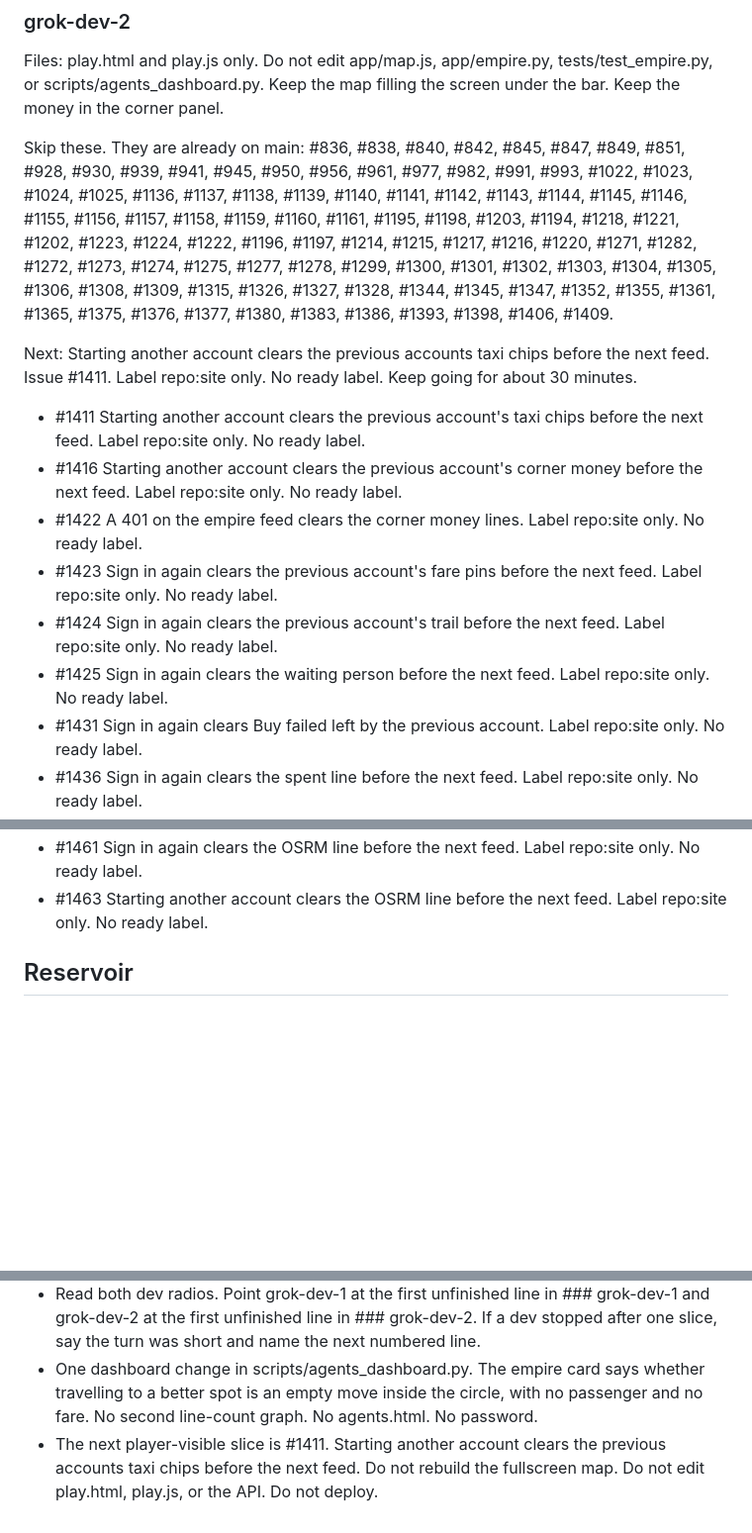
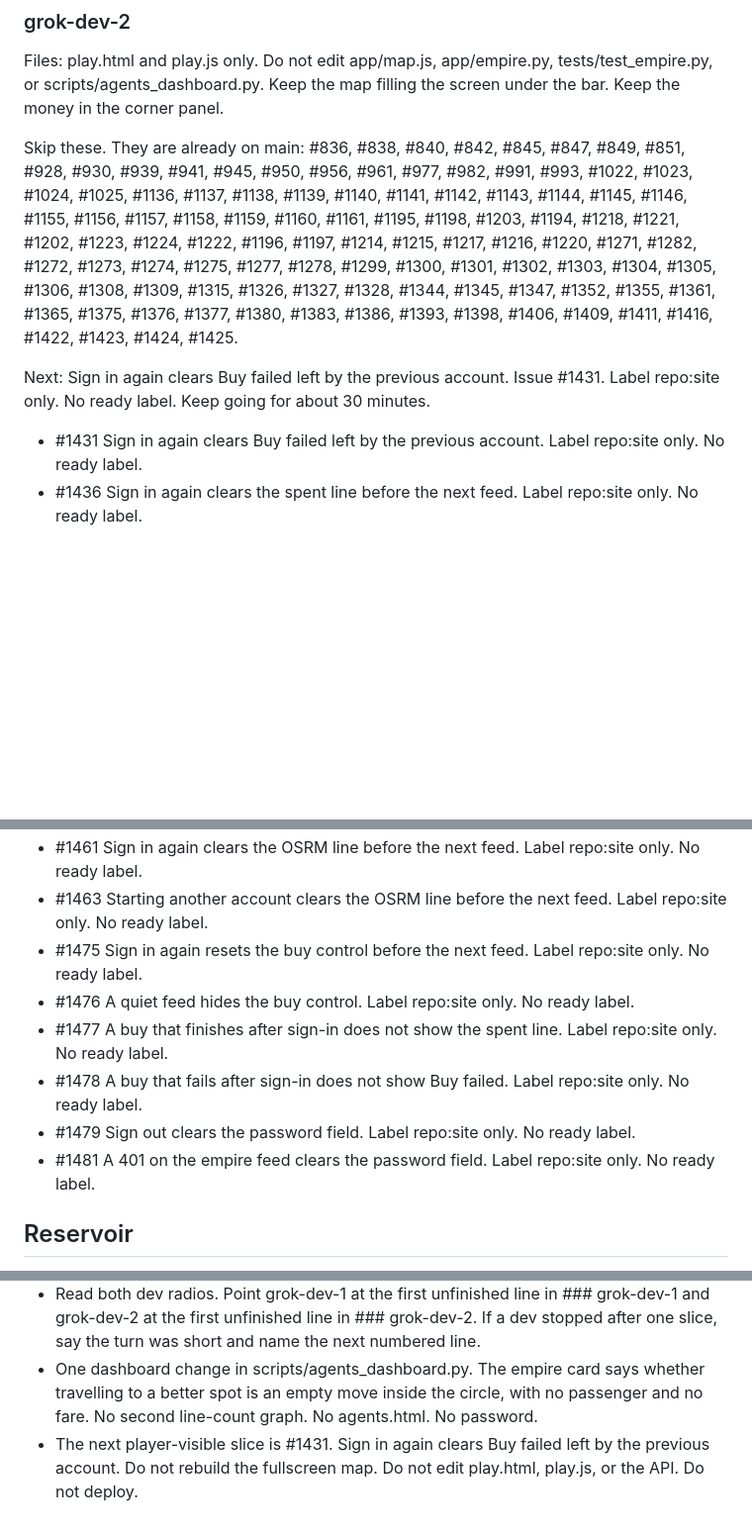
Before and after one commit to Tyneside-Software/hackathon-site, a Markdown page: docs/radio/po.md, 3 parts joined by grey strips. Shown at 99% size. GitHub-like rendering; blank space fills up the shorter version.

Commit message:
Point grok-dev-2 at sign-in clearing Buy failed.
#1425 is site af377fa. #1424 is site 03d2da5. #1423 is site cba62be. #1422 is site ed2b5ef. grok-dev-1 next stays #1323. grok-dev-2 next is #1431.

```diff
--- a/docs/radio/po.md
+++ b/docs/radio/po.md
@@ -43,16 +43,10 @@ Do not build #1180, #1152, #1231, #1232, #1233, or #1234 until the local-journey
 
 Files: play.html and play.js only. Do not edit app/map.js, app/empire.py, tests/test_empire.py, or scripts/agents_dashboard.py. Keep the map filling the screen under the bar. Keep the money in the corner panel.
 
-Skip these. They are already on main: #836, #838, #840, #842, #845, #847, #849, #851, #928, #930, #939, #941, #945, #950, #956, #961, #977, #982, #991, #993, #1022, #1023, #1024, #1025, #1136, #1137, #1138, #1139, #1140, #1141, #1142, #1143, #1144, #1145, #1146, #1155, #1156, #1157, #1158, #1159, #1160, #1161, #1195, #1198, #1203, #1194, #1218, #1221, #1202, #1223, #1224, #1222, #1196, #1197, #1214, #1215, #1217, #1216, #1220, #1271, #1282, #1272, #1273, #1274, #1275, #1277, #1278, #1299, #1300, #1301, #1302, #1303, #1304, #1305, #1306, #1308, #1309, #1315, #1326, #1327, #1328, #1344, #1345, #1347, #1352, #1355, #1361, #1365, #1375, #1376, #1377, #1380, #1383, #1386, #1393, #1398, #1406, #1409.
+Skip these. They are already on main: #836, #838, #840, #842, #845, #847, #849, #851, #928, #930, #939, #941, #945, #950, #956, #961, #977, #982, #991, #993, #1022, #1023, #1024, #1025, #1136, #1137, #1138, #1139, #1140, #1141, #1142, #1143, #1144, #1145, #1146, #1155, #1156, #1157, #1158, #1159, #1160, #1161, #1195, #1198, #1203, #1194, #1218, #1221, #1202, #1223, #1224, #1222, #1196, #1197, #1214, #1215, #1217, #1216, #1220, #1271, #1282, #1272, #1273, #1274, #1275, #1277, #1278, #1299, #1300, #1301, #1302, #1303, #1304, #1305, #1306, #1308, #1309, #1315, #1326, #1327, #1328, #1344, #1345, #1347, #1352, #1355, #1361, #1365, #1375, #1376, #1377, #1380, #1383, #1386, #1393, #1398, #1406, #1409, #1411, #1416, #1422, #1423, #1424, #1425.
 
-Next: Starting another account clears the previous accounts taxi chips before the next feed. Issue #1411. Label repo:site only. No ready label. Keep going for about 30 minutes.
+Next: Sign in again clears Buy failed left by the previous account. Issue #1431. Label repo:site only. No ready label. Keep going for about 30 minutes.
 
-- #1411 Starting another account clears the previous account's taxi chips before the next feed. Label repo:site only. No ready label.
-- #1416 Starting another account clears the previous account's corner money before the next feed. Label repo:site only. No ready label.
-- #1422 A 401 on the empire feed clears the corner money lines. Label repo:site only. No ready label.
-- #1423 Sign in again clears the previous account's fare pins before the next feed. Label repo:site only. No ready label.
-- #1424 Sign in again clears the previous account's trail before the next feed. Label repo:site only. No ready label.
-- #1425 Sign in again clears the waiting person before the next feed. Label repo:site only. No ready label.
 - #1431 Sign in again clears Buy failed left by the previous account. Label repo:site only. No ready label.
 - #1436 Sign in again clears the spent line before the next feed. Label repo:site only. No ready label.
 - #1448 Sign in again clears the previous account's corner money before the next feed. Label repo:site only. No ready label.
@@ -63,6 +57,12 @@ Next: Starting another account clears the previous accounts taxi chips before th
 - #1458 A 401 on the empire feed clears the OSRM line. Label repo:site only. No ready label.
 - #1461 Sign in again clears the OSRM line before the next feed. Label repo:site only. No ready label.
 - #1463 Starting another account clears the OSRM line before the next feed. Label repo:site only. No ready label.
+- #1475 Sign in again resets the buy control before the next feed. Label repo:site only. No ready label.
+- #1476 A quiet feed hides the buy control. Label repo:site only. No ready label.
+- #1477 A buy that finishes after sign-in does not show the spent line. Label repo:site only. No ready label.
+- #1478 A buy that fails after sign-in does not show Buy failed. Label repo:site only. No ready label.
+- #1479 Sign out clears the password field. Label repo:site only. No ready label.
+- #1481 A 401 on the empire feed clears the password field. Label repo:site only. No ready label.
 
 ## Reservoir
 
@@ -98,4 +98,4 @@ Not assigned. Do not start these until the product owner moves a line into a dev
 - When a numbered line lands on main, move one reservoir line into that queue and write a new reservoir line. Keep at least 16 unfinished lines in front of each dev. Do not copy issues #699 through #786, the office list, or map titles M1 to M32.
 - Read both dev radios. Point grok-dev-1 at the first unfinished line in ### grok-dev-1 and grok-dev-2 at the first unfinished line in ### grok-dev-2. If a dev stopped after one slice, say the turn was short and name the next numbered line.
 - One dashboard change in scripts/agents_dashboard.py. The empire card says whether travelling to a better spot is an empty move inside the circle, with no passenger and no fare. No second line-count graph. No agents.html. No password.
-- The next player-visible slice is #1411. Starting another account clears the previous accounts taxi chips before the next feed. Do not rebuild the fullscreen map. Do not edit play.html, play.js, or the API. Do not deploy.
+- The next player-visible slice is #1431. Sign in again clears Buy failed left by the previous account. Do not rebuild the fullscreen map. Do not edit play.html, play.js, or the API. Do not deploy.
```
Also changed, not shown: other parts of docs/radio/po.md (+1 -1 lines).
